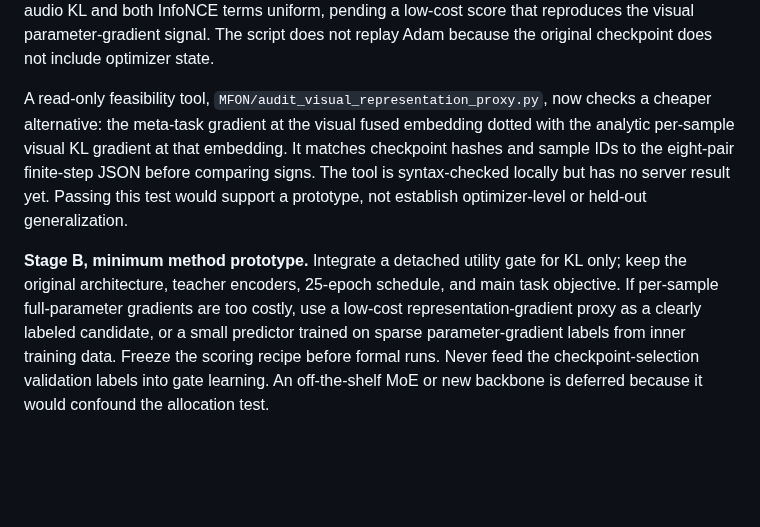
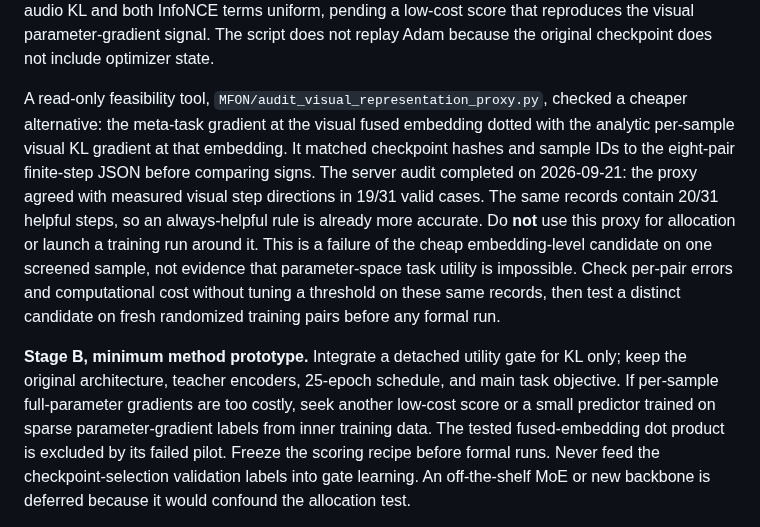
Before and after one commit to augustuswtx/emo, a Markdown page: docs/literature-search-20260917-task-aligned-allocation/method-plan.md, the part around the change. Drawn GitHub-style; blank space fills up the shorter version.

```diff
--- a/docs/literature-search-20260917-task-aligned-allocation/method-plan.md
+++ b/docs/literature-search-20260917-task-aligned-allocation/method-plan.md
@@ -94,19 +94,26 @@ parameter-gradient signal. The script does not replay Adam because the
 original checkpoint does not include optimizer state.
 
 A read-only feasibility tool, `MFON/audit_visual_representation_proxy.py`,
-now checks a cheaper alternative: the meta-task gradient at the visual fused
+checked a cheaper alternative: the meta-task gradient at the visual fused
 embedding dotted with the analytic per-sample visual KL gradient at that
-embedding. It matches checkpoint hashes and sample IDs to the eight-pair
-finite-step JSON before comparing signs. The tool is syntax-checked locally
-but has no server result yet. Passing this test would support a prototype,
-not establish optimizer-level or held-out generalization.
+embedding. It matched checkpoint hashes and sample IDs to the eight-pair
+finite-step JSON before comparing signs. The server audit completed on 2026-09-21:
+the proxy agreed with measured visual step directions in 19/31 valid cases.
+The same records contain 20/31 helpful steps, so an always-helpful rule is
+already more accurate. Do **not** use this proxy for allocation or launch a
+training run around it. This is a failure of the cheap embedding-level
+candidate on one screened sample, not evidence that parameter-space task
+utility is impossible. Check per-pair errors and computational cost without
+tuning a threshold on these same records, then test a distinct candidate on
+fresh randomized training pairs before any formal run.
 
 **Stage B, minimum method prototype.** Integrate a detached utility gate for
 KL only; keep the original architecture, teacher encoders, 25-epoch schedule,
 and main task objective. If per-sample full-parameter gradients are too costly,
-use a low-cost representation-gradient proxy as a clearly labeled candidate,
-or a small predictor trained on sparse parameter-gradient labels from inner
-training data. Freeze the scoring recipe before formal runs. Never feed the
+seek another low-cost score or a small predictor trained on sparse
+parameter-gradient labels from inner training data. The tested fused-embedding
+dot product is excluded by its failed pilot. Freeze the scoring recipe before
+formal runs. Never feed the
 checkpoint-selection validation labels into gate learning. An off-the-shelf
 MoE or new backbone is deferred because it would confound the allocation test.
 
```
Also changed, not shown: docs/research-execution-roadmap-20260917.md (+6 -4 lines).
